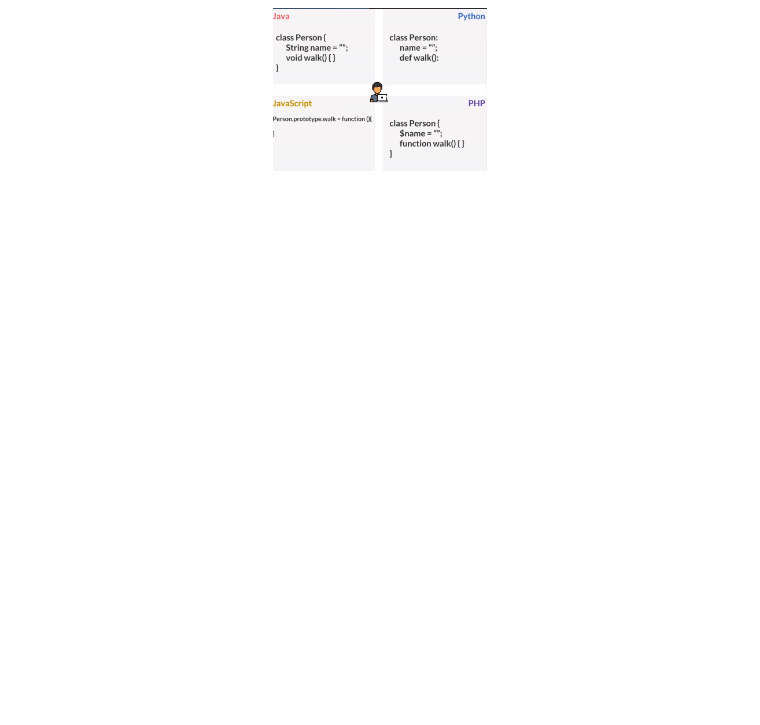
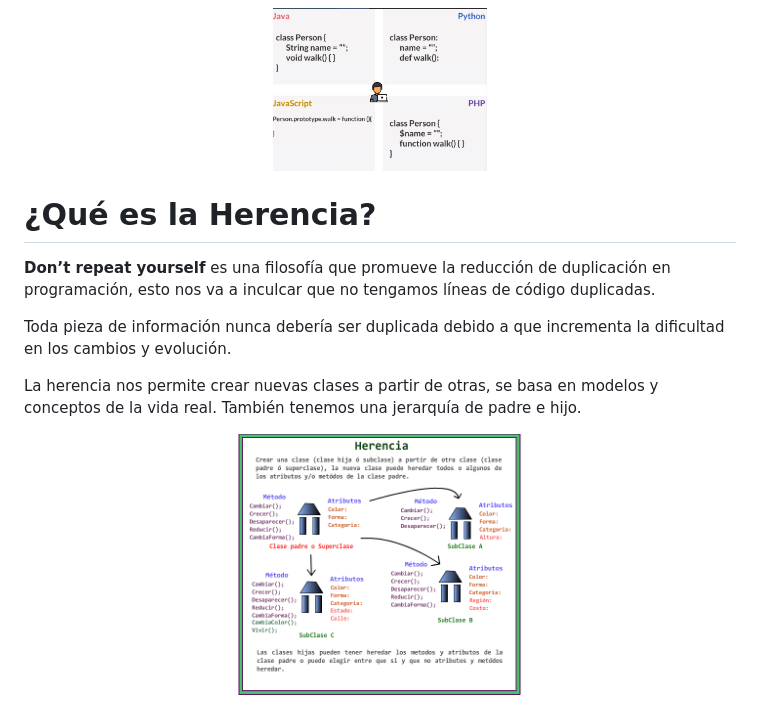
Before and after one commit to mfriascos/7_Curso_de_Programacion_Orientada_a_objetos_POO, a Markdown page: README.md, the part around the change. Rendered like a GitHub page; pictures changed too: pictures/herencia.png (added); blank space fills up the shorter version.

Commit message:
Herencia

```diff
--- a/README.md
+++ b/README.md
@@ -231,3 +231,13 @@ Una buena práctica es separando las clases en archivos diferentes
 <p align="center"><img width=30% src="./pictures/class.png"></p>
 
 <p align="center"><img width=30% src="./pictures/methods.png"></p>
+
+# ¿Qué es la Herencia?
+
+**Don’t repeat yourself** es una filosofía que promueve la reducción de duplicación en programación, esto nos va a inculcar que no tengamos líneas de código duplicadas.
+
+Toda pieza de información nunca debería ser duplicada debido a que incrementa la dificultad en los cambios y evolución.
+
+La herencia nos permite crear nuevas clases a partir de otras, se basa en modelos y conceptos de la vida real. También tenemos una jerarquía de padre e hijo.
+
+<p align="center"><img width=40% src="./pictures/herencia.png"></p>
```
Also changed, not shown: 1 other file.
